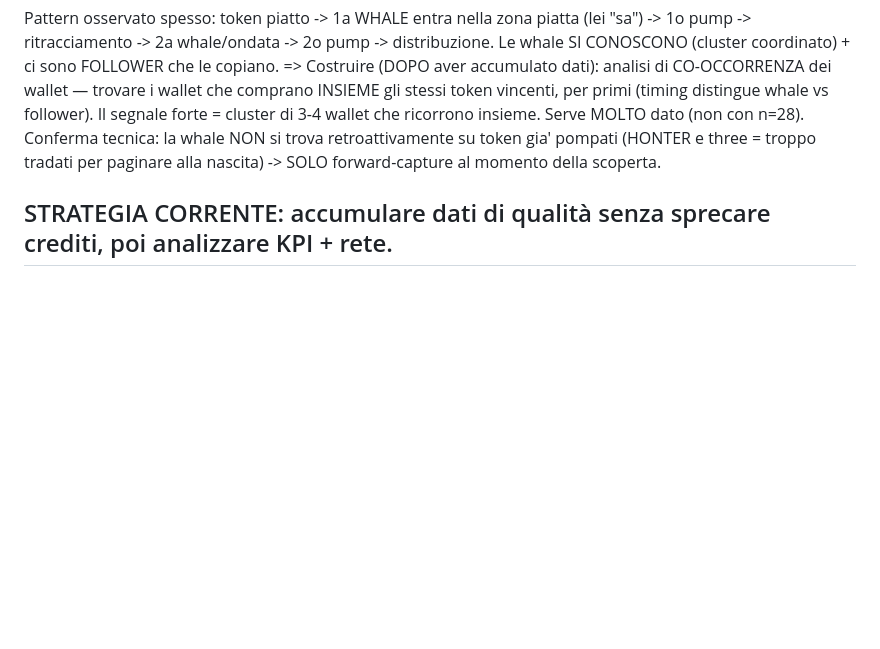
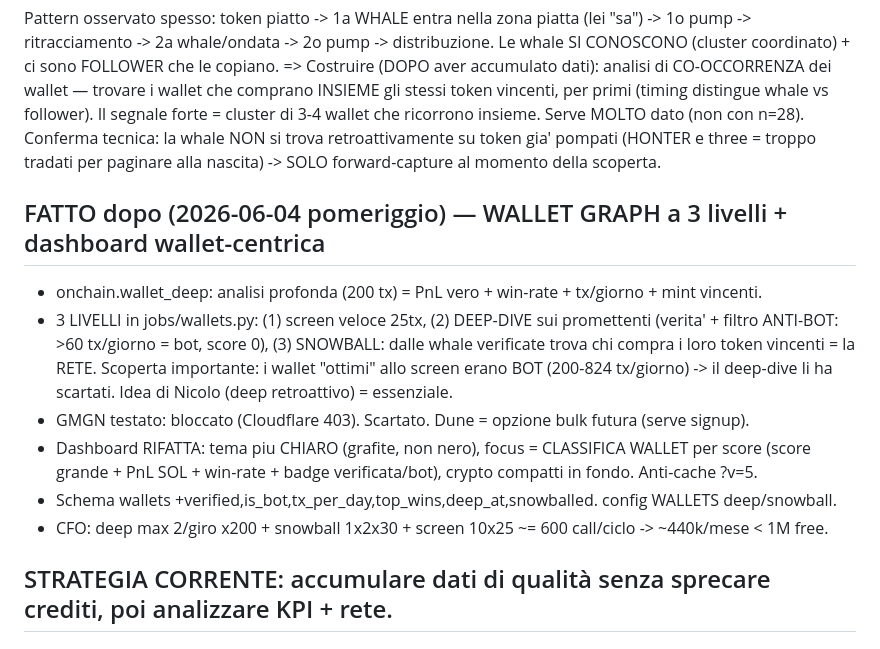
Before and after one commit to nicolostancato-web/crypto-radar, a Markdown page: RECOVERY_crypto-radar.md, the part around the change. Rendered like a GitHub page; blank space fills up the shorter version.

Commit message:
snapshot: wallet graph 3 livelli + dashboard wallet-centrica

```diff
--- a/RECOVERY_crypto-radar.md
+++ b/RECOVERY_crypto-radar.md
@@ -114,6 +114,18 @@ Pattern osservato spesso: token piatto -> 1a WHALE entra nella zona piatta (lei
    Conferma tecnica: la whale NON si trova retroattivamente su token gia' pompati (HONTER e three
    = troppo tradati per paginare alla nascita) -> SOLO forward-capture al momento della scoperta.
 
+## FATTO dopo (2026-06-04 pomeriggio) — WALLET GRAPH a 3 livelli + dashboard wallet-centrica
+- onchain.wallet_deep: analisi profonda (200 tx) = PnL vero + win-rate + tx/giorno + mint vincenti.
+- 3 LIVELLI in jobs/wallets.py: (1) screen veloce 25tx, (2) DEEP-DIVE sui promettenti (verita' +
+  filtro ANTI-BOT: >60 tx/giorno = bot, score 0), (3) SNOWBALL: dalle whale verificate trova chi
+  compra i loro token vincenti = la RETE. Scoperta importante: i wallet "ottimi" allo screen erano
+  BOT (200-824 tx/giorno) -> il deep-dive li ha scartati. Idea di Nicolo (deep retroattivo) = essenziale.
+- GMGN testato: bloccato (Cloudflare 403). Scartato. Dune = opzione bulk futura (serve signup).
+- Dashboard RIFATTA: tema piu CHIARO (grafite, non nero), focus = CLASSIFICA WALLET per score
+  (score grande + PnL SOL + win-rate + badge verificata/bot), crypto compatti in fondo. Anti-cache ?v=5.
+- Schema wallets +verified,is_bot,tx_per_day,top_wins,deep_at,snowballed. config WALLETS deep/snowball.
+- CFO: deep max 2/giro x200 + snowball 1x2x30 + screen 10x25 ~= 600 call/ciclo -> ~440k/mese < 1M free.
+
 ## STRATEGIA CORRENTE: accumulare dati di qualità senza sprecare crediti, poi analizzare KPI + rete.
 ## BLOCCHI: nessuno. Sistema autonomo, accumula e si qualifica da solo ogni ora.
 
```
